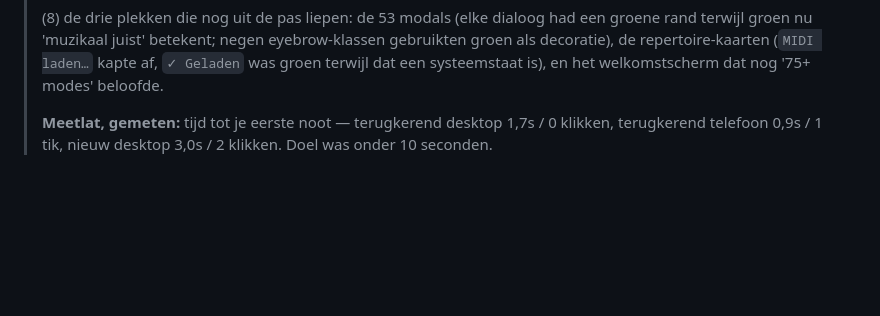
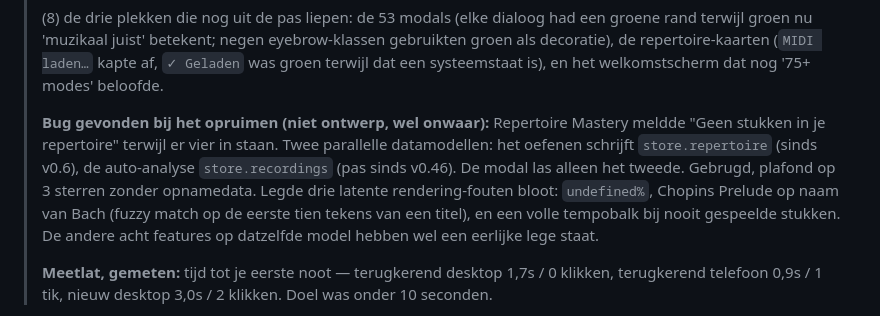
Before and after one commit to bartknijn-maker/piano-coach, a Markdown page: design-analyse-2026-08-16.md, the part around the change. Drawn GitHub-style; blank space fills up the shorter version.

Commit message:
Design-review: mastery-bevinding toegevoegd
Co-Authored-By: Claude Opus 5 <noreply@anthropic.com>

```diff
--- a/design-analyse-2026-08-16.md
+++ b/design-analyse-2026-08-16.md
@@ -25,6 +25,14 @@
 > terwijl groen nu 'muzikaal juist' betekent; negen eyebrow-klassen gebruikten groen als decoratie),
 > de repertoire-kaarten (`MIDI laden…` kapte af, `✓ Geladen` was groen terwijl dat een systeemstaat
 > is), en het welkomstscherm dat nog '75+ modes' beloofde.
+>
+> **Bug gevonden bij het opruimen (niet ontwerp, wel onwaar):** Repertoire Mastery meldde "Geen
+> stukken in je repertoire" terwijl er vier in staan. Twee parallelle datamodellen: het oefenen
+> schrijft `store.repertoire` (sinds v0.6), de auto-analyse `store.recordings` (pas sinds v0.46).
+> De modal las alleen het tweede. Gebrugd, plafond op 3 sterren zonder opnamedata. Legde drie
+> latente rendering-fouten bloot: `undefined%`, Chopins Prelude op naam van Bach (fuzzy match op
+> de eerste tien tekens van een titel), en een volle tempobalk bij nooit gespeelde stukken.
+> De andere acht features op datzelfde model hebben wel een eerlijke lege staat.
 >
 > **Meetlat, gemeten:** tijd tot je eerste noot — terugkerend desktop 1,7s / 0 klikken,
 > terugkerend telefoon 0,9s / 1 tik, nieuw desktop 3,0s / 2 klikken. Doel was onder 10 seconden.
```
